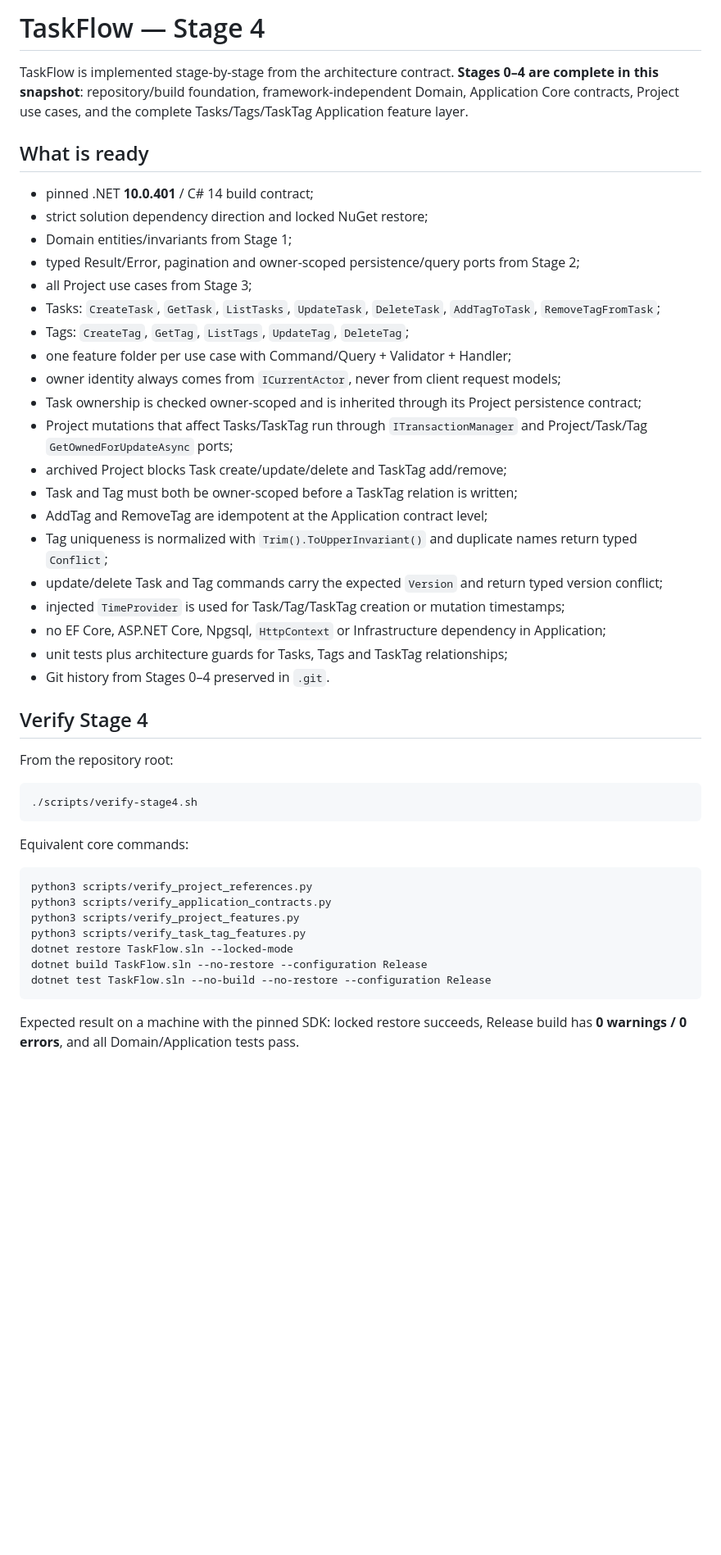
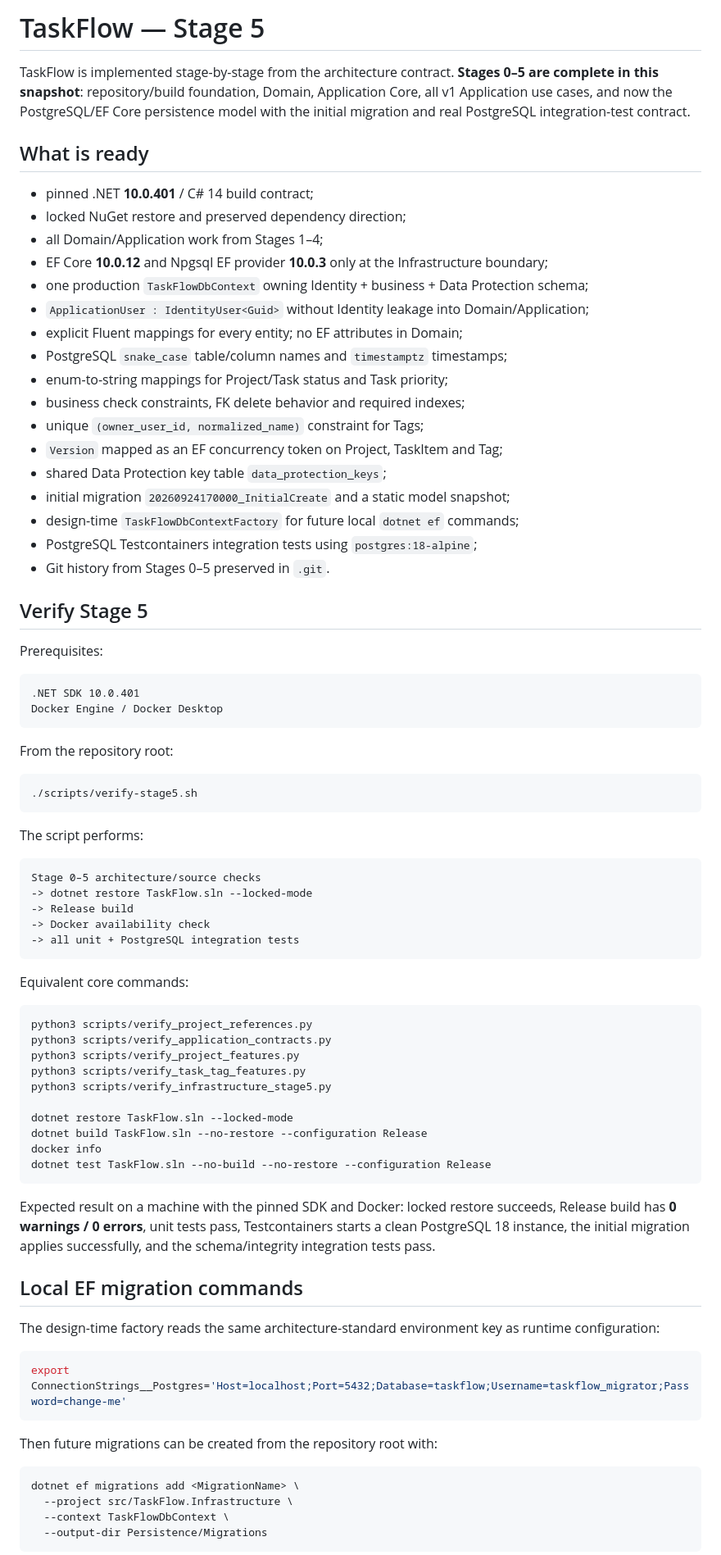
Before and after one commit to I-want-be-monke/TaskFlow, a Markdown page: README.md, the part around one of its changes. Shown at 82% size. Drawn GitHub-style; blank space fills up the shorter version.

Commit message:
docs: document stage five workflow and rationale

````diff
--- a/README.md
+++ b/README.md
@@ -1,36 +1,50 @@
-# TaskFlow — Stage 4
+# TaskFlow — Stage 5
 
-TaskFlow is implemented stage-by-stage from the architecture contract. **Stages 0–4 are complete in this snapshot**: repository/build foundation, framework-independent Domain, Application Core contracts, Project use cases, and the complete Tasks/Tags/TaskTag Application feature layer.
+TaskFlow is implemented stage-by-stage from the architecture contract. **Stages 0–5 are complete in this snapshot**: repository/build foundation, Domain, Application Core, all v1 Application use cases, and now the PostgreSQL/EF Core persistence model with the initial migration and real PostgreSQL integration-test contract.
 
 ## What is ready
 
 - pinned .NET **10.0.401** / C# 14 build contract;
-- strict solution dependency direction and locked NuGet restore;
-- Domain entities/invariants from Stage 1;
-- typed Result/Error, pagination and owner-scoped persistence/query ports from Stage 2;
-- all Project use cases from Stage 3;
-- Tasks: `CreateTask`, `GetTask`, `ListTasks`, `UpdateTask`, `DeleteTask`, `AddTagToTask`, `RemoveTagFromTask`;
-- Tags: `CreateTag`, `GetTag`, `ListTags`, `UpdateTag`, `DeleteTag`;
-- one feature folder per use case with Command/Query + Validator + Handler;
-- owner identity always comes from `ICurrentActor`, never from client request models;
-- Task ownership is checked owner-scoped and is inherited through its Project persistence contract;
-- Project mutations that affect Tasks/TaskTag run through `ITransactionManager` and Project/Task/Tag `GetOwnedForUpdateAsync` ports;
-- archived Project blocks Task create/update/delete and TaskTag add/remove;
-- Task and Tag must both be owner-scoped before a TaskTag relation is written;
-- AddTag and RemoveTag are idempotent at the Application contract level;
-- Tag uniqueness is normalized with `Trim().ToUpperInvariant()` and duplicate names return typed `Conflict`;
-- update/delete Task and Tag commands carry the expected `Version` and return typed version conflict;
-- injected `TimeProvider` is used for Task/Tag/TaskTag creation or mutation timestamps;
-- no EF Core, ASP.NET Core, Npgsql, `HttpContext` or Infrastructure dependency in Application;
-- unit tests plus architecture guards for Tasks, Tags and TaskTag relationships;
-- Git history from Stages 0–4 preserved in `.git`.
+- locked NuGet restore and preserved dependency direction;
+- all Domain/Application work from Stages 1–4;
+- EF Core **10.0.12** and Npgsql EF provider **10.0.3** only at the Infrastructure boundary;
+- one production `TaskFlowDbContext` owning Identity + business + Data Protection schema;
+- `ApplicationUser : IdentityUser<Guid>` without Identity leakage into Domain/Application;
+- explicit Fluent mappings for every entity; no EF attributes in Domain;
+- PostgreSQL `snake_case` table/column names and `timestamptz` timestamps;
+- enum-to-string mappings for Project/Task status and Task priority;
+- business check constraints, FK delete behavior and required indexes;
+- unique `(owner_user_id, normalized_name)` constraint for Tags;
+- `Version` mapped as an EF concurrency token on Project, TaskItem and Tag;
+- shared Data Protection key table `data_protection_keys`;
+- initial migration `20260924170000_InitialCreate` and a static model snapshot;
+- design-time `TaskFlowDbContextFactory` for future local `dotnet ef` commands;
+- PostgreSQL Testcontainers integration tests using `postgres:18-alpine`;
+- Git history from Stages 0–5 preserved in `.git`.
 
-## Verify Stage 4
+## Verify Stage 5
+
+Prerequisites:
+
+```text
+.NET SDK 10.0.401
+Docker Engine / Docker Desktop
+```
 
 From the repository root:
 
 ```bash
-./scripts/verify-stage4.sh
+./scripts/verify-stage5.sh
+```
+
+The script performs:
+
+```text
+Stage 0–5 architecture/source checks
+-> dotnet restore TaskFlow.sln --locked-mode
+-> Release build
+-> Docker availability check
+-> all unit + PostgreSQL integration tests
 ```
 
 Equivalent core commands:
@@ -40,9 +54,30 @@ python3 scripts/verify_project_references.py
 python3 scripts/verify_application_contracts.py
 python3 scripts/verify_project_features.py
 python3 scripts/verify_task_tag_features.py
+python3 scripts/verify_infrastructure_stage5.py
+
 dotnet restore TaskFlow.sln --locked-mode
 dotnet build TaskFlow.sln --no-restore --configuration Release
+docker info
 dotnet test TaskFlow.sln --no-build --no-restore --configuration Release
 ```
 
-Expected result on a machine with the pinned SDK: locked restore succeeds, Release build has **0 warnings / 0 errors**, and all Domain/Application tests pass.
+Expected result on a machine with the pinned SDK and Docker: locked restore succeeds, Release build has **0 warnings / 0 errors**, unit tests pass, Testcontainers starts a clean PostgreSQL 18 instance, the initial migration applies successfully, and the schema/integrity integration tests pass.
+
+## Local EF migration commands
+
+The design-time factory reads the same architecture-standard environment key as runtime configuration:
+
+```bash
+export ConnectionStrings__Postgres='Host=localhost;Port=5432;Database=taskflow;Username=taskflow_migrator;Password=change-me'
+```
+
+Then future migrations can be created from the repository root with:
+
+```bash
+dotnet ef migrations add <MigrationName> \
+  --project src/TaskFlow.Infrastructure \
+  --context TaskFlowDbContext \
+  --output-dir Persistence/Migrations
+```
+
````
Also changed, not shown: other parts of README.md (+11 -8 lines), docs/STAGE_5_RATIONALE.md (added, +452 -0 lines).
